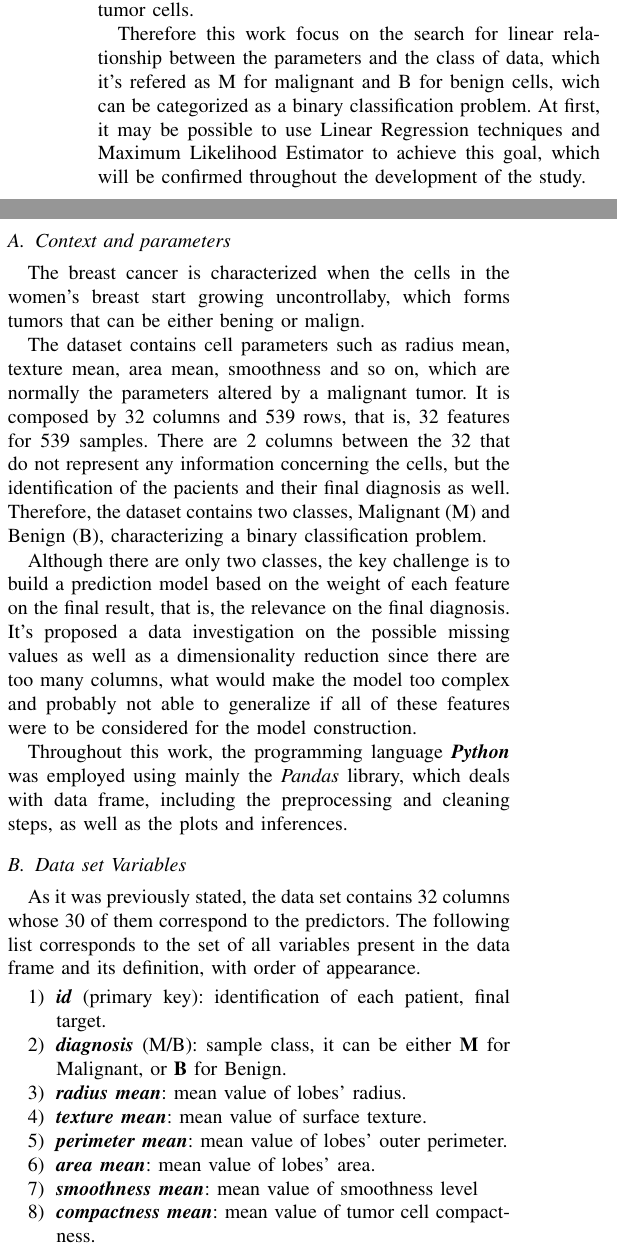
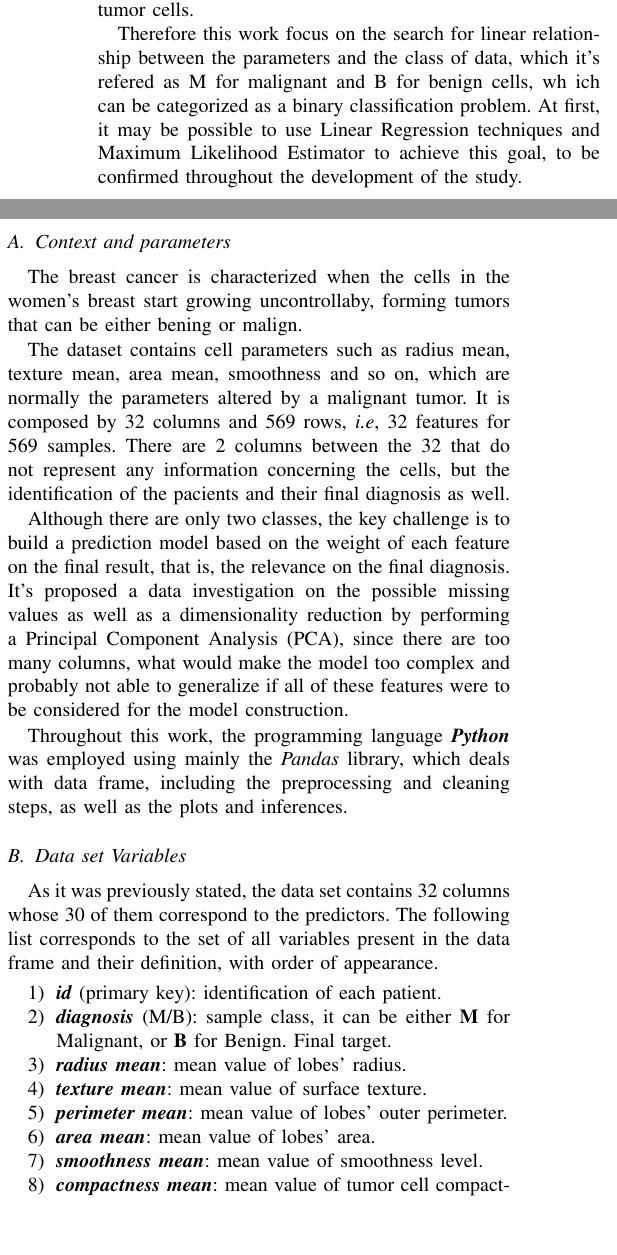
Before and after one commit to lucasabdalah/Exploratory-Data-Analisys, a LaTeX problem sheet (report/hw1/hw1-paper.tex): two parts of the columns of page 1 of 2, joined at a grey line, cut so that both start at the same text, the shorter picture padded with empty space. Compiled offline with pdfLaTeX; a missing font is replaced by an installed copy or a similar font; a LaTeX package or settings file that is missing is left out; a missing bibliography style is replaced by a similar one.

Commit message:
report reviwed

```diff
--- a/report/hw1/hw1-paper.tex
+++ b/report/hw1/hw1-paper.tex
@@ -78,9 +78,9 @@ with the goal of fiding a correlation or a probability relationship to the final
 build a probabilistic model capable of predicting the malignancy of tumor cells.
 
 Therefore this work focus on the search for linear relationship between the parameters
-and the class of data, which it's refered as M for malignant and B for benign cells, wich can be
+and the class of data, which it's refered as M for malignant and B for benign cells, wh ich can be
 categorized as a binary classification problem. At first, it may be possible to use
-Linear Regression techniques and Maximum Likelihood Estimator to achieve this goal, which will be
+Linear Regression techniques and Maximum Likelihood Estimator to achieve this goal, to be
 confirmed throughout the development of the study.
 
 \section{Breast Cancer Dataset}
@@ -88,23 +88,22 @@ confirmed throughout the development of the study.
 \subsection{Context and parameters}
 
 The breast cancer is characterized when the cells in the women's breast start
-growing uncontrollaby, which forms tumors that can be either bening or malign.
+growing uncontrollaby, forming tumors that can be either bening or malign.
 
 The dataset contains cell parameters such as radius mean, texture mean, area mean,
 smoothness and so on, which are normally the parameters altered by a malignant
 tumor.
-It is composed by 32 columns and 539 rows, that is, 32 features
-for 539 samples. There are 2 columns between the 32 that do not represent any information
+It is composed by 32 columns and 569 rows, \textit{i.e}, 32 features
+for 569 samples. There are 2 columns between the 32 that do not represent any information
 concerning the cells, but the identification of the pacients and their final
-diagnosis as well. Therefore, the dataset contains two classes, Malignant (M) and Benign (B),
-characterizing a binary classification problem.
+diagnosis as well.
 
 Although there are only two classes, the key challenge is to build a prediction
 model based on the weight of each feature on the final result, that is, the relevance
 on the final diagnosis. It's proposed a data investigation on the possible missing values as
-well as a dimensionality reduction since there are too many columns, what would
-make the model too complex and probably not able to generalize if all of these
-features were to be considered for the model construction.
+well as a dimensionality reduction by performing a Principal Component Analysis (PCA),
+since there are too many columns, what would make the model too complex and probably not able
+to generalize if all of these features were to be considered for the model construction.
 
 Throughout this work, the programming language \textit{\textbf{Python}} was employed
 using mainly the \textit{Pandas} library, which deals with data frame, including the
@@ -113,17 +112,20 @@ preprocessing and cleaning steps, as well as the plots and inferences.
 
 \subsection{Data set Variables}
 
-As it was previously stated, the data set contains 32 columns whose 30 of them correspond to the predictors. The following list corresponds to the set of all variables present in the data frame and its definition, with order of appearance.
+As it was previously stated, the data set contains 32 columns whose 30 of them
+correspond to the predictors. The following list corresponds to the set of all
+variables present in the data frame and their definition, with order of appearance.
 
 \begin{enumerate}
-     \item \textbf{\textit{id}} (primary key): identification of each patient, final target.
-     \item \textbf{\textit{diagnosis}} (M/B): sample class, it can be either \textbf{M} for Malignant, or \textbf{B} for Benign.
+     \item \textbf{\textit{id}} (primary key): identification of each patient.
+     \item \textbf{\textit{diagnosis}} (M/B): sample class, it can be either \textbf{M} for Malignant,
+     or \textbf{B} for Benign. Final target.
 
      \item \textbf{\textit{radius mean}}: mean value of lobes' radius.
      \item \textbf{\textit{texture mean}}: mean value of surface texture.
      \item \textbf{\textit{perimeter mean}}: mean value of lobes' outer perimeter.
      \item \textbf{\textit{area mean}}: mean value of lobes' area.
-     \item \textbf{\textit{smoothness mean}}: mean value of smoothness level
+     \item \textbf{\textit{smoothness mean}}: mean value of smoothness level.
 
      \item \textbf{\textit{compactness mean}}: mean value of tumor cell compactness.
      \item \textbf{\textit{concavity mean}}: mean value of tumor cell concavity.
```
Also changed, not shown: report/hw1/hw1-paper.tex (11 more changed lines).
